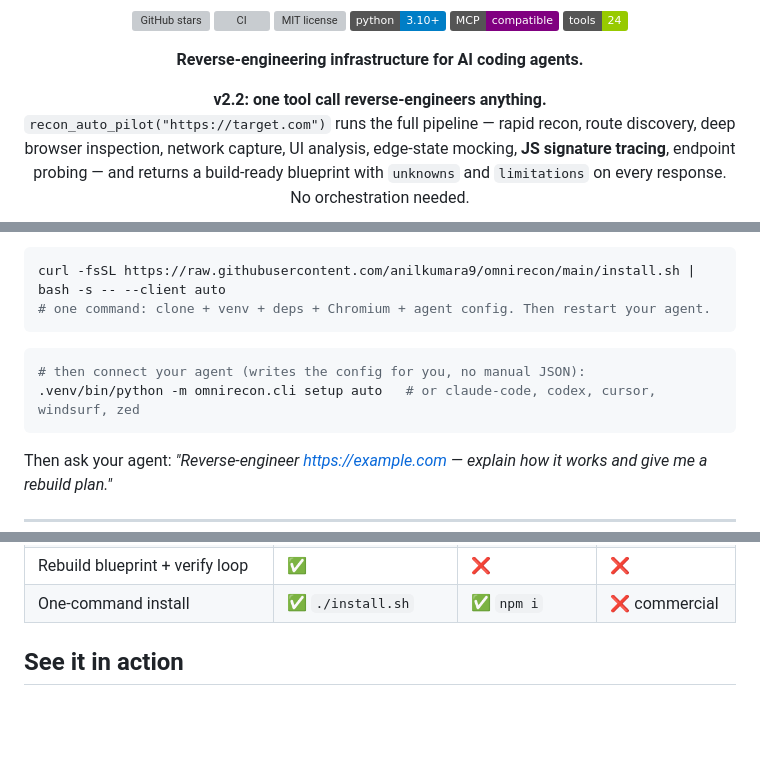
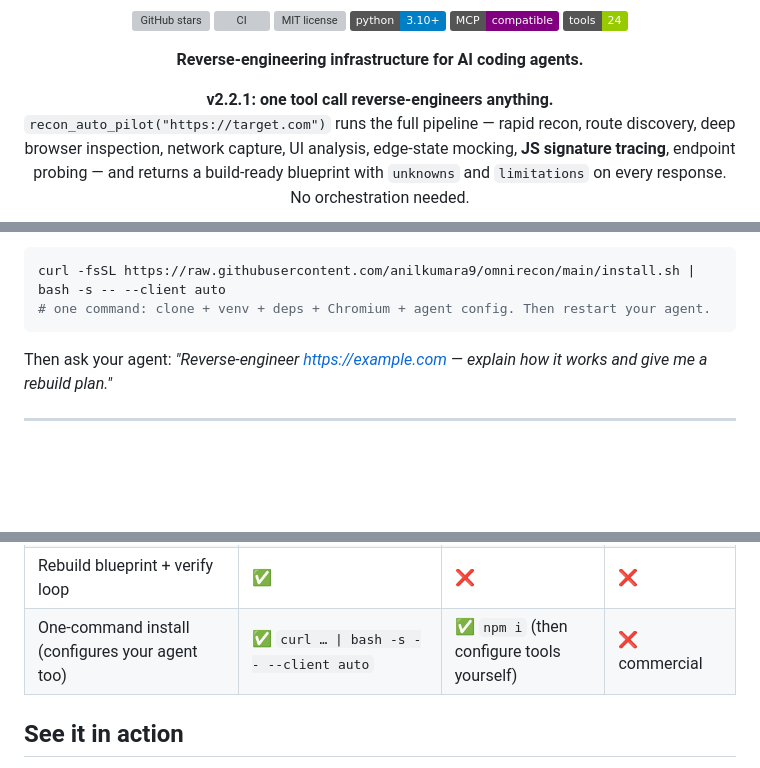
Before and after one commit to anilkumara9/omnirecon, a Markdown page: README.md, 3 parts joined by grey strips. Rendered like a GitHub page; badges without logos; blank space fills up the shorter version; grey boxes are pictures that could not be loaded.

Commit message:
README: full v2.2.1 pass — hero bumped, one-liner install as the single entry point (redundant setup block removed), comparison row reflects auto agent config, all counts fixed (24 tools, 185 tests, 23 modules)

````diff
--- a/README.md
+++ b/README.md
@@ -17,7 +17,7 @@
 
 <p align="center"><b>Reverse-engineering infrastructure for AI coding agents.</b></p>
 
-<p align="center"><b>v2.2: one tool call reverse-engineers anything.</b><br/>
+<p align="center"><b>v2.2.1: one tool call reverse-engineers anything.</b><br/>
 <code>recon_auto_pilot("https://target.com")</code> runs the full pipeline —
 rapid recon, route discovery, deep browser inspection, network capture, UI
 analysis, edge-state mocking, <b>JS signature tracing</b>, endpoint probing — and returns a build-ready
@@ -36,11 +36,6 @@ other MCP-compatible agent or IDE.
 ```bash
 curl -fsSL https://raw.githubusercontent.com/anilkumara9/omnirecon/main/install.sh | bash -s -- --client auto
 # one command: clone + venv + deps + Chromium + agent config. Then restart your agent.
-```
-
-```bash
-# then connect your agent (writes the config for you, no manual JSON):
-.venv/bin/python -m omnirecon.cli setup auto   # or claude-code, codex, cursor, windsurf, zed
 ```
 
 Then ask your agent: *"Reverse-engineer https://example.com — explain how it
@@ -102,7 +97,7 @@ the appropriate engine.
 | Electron app introspection | ✅ | ❌ | ❌ |
 | Deep binary decompilation (Ghidra/IDA) | via REA bridge | ✅ | ❌ |
 | Rebuild blueprint + verify loop | ✅ | ❌ | ❌ |
-| One-command install | ✅ `./install.sh` | ✅ `npm i` | ❌ commercial |
+| One-command install (configures your agent too) | ✅ `curl … \| bash -s -- --client auto` | ✅ `npm i` (then configure tools yourself) | ❌ commercial |
 
 ## See it in action
 
````
Also changed, not shown: other parts of README.md (+2 -2 lines).
